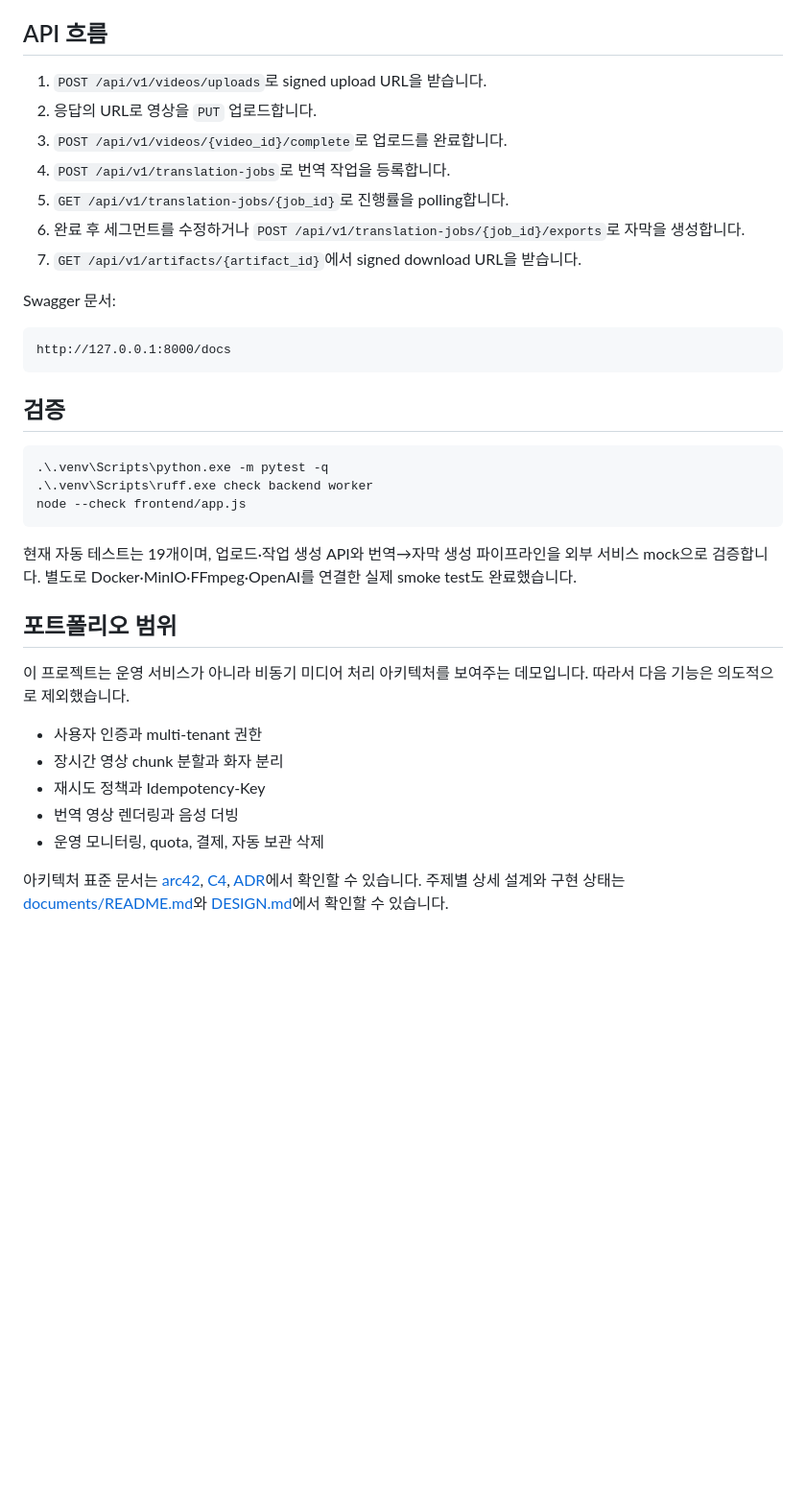
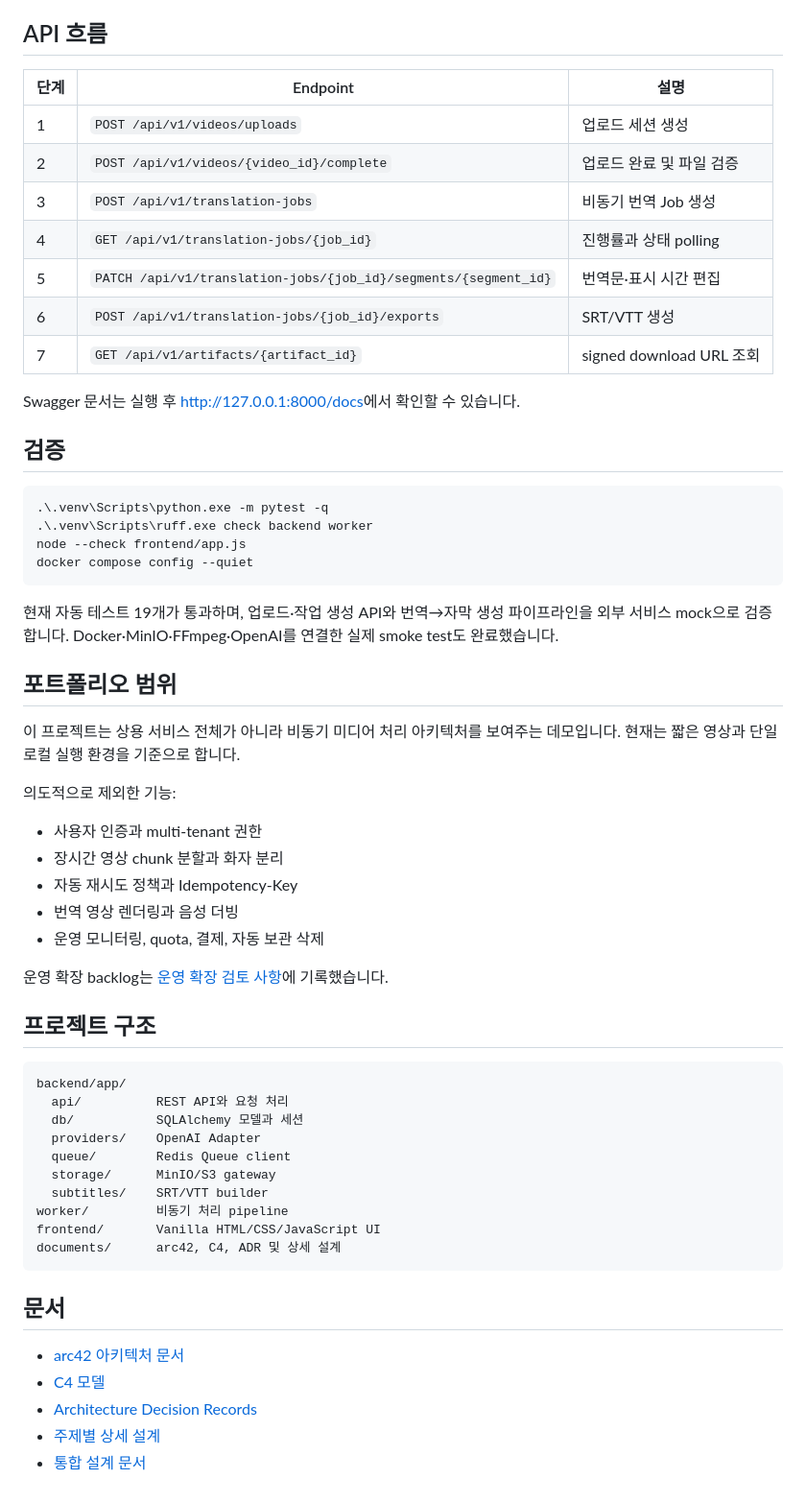
Before and after one commit to MaoEmong/video-translator, a Markdown page: README.md, the part around one of its changes. Shown at 96% size. GitHub-like rendering; blank space fills up the shorter version.

Commit message:
docs: improve portfolio README

````diff
--- a/README.md
+++ b/README.md
@@ -100,19 +152,17 @@ Docker Compose는 PostgreSQL, Redis, MinIO와 MinIO bucket 초기화 컨테이
 
 ## API 흐름
 
-1. `POST /api/v1/videos/uploads`로 signed upload URL을 받습니다.
-2. 응답의 URL로 영상을 `PUT` 업로드합니다.
-3. `POST /api/v1/videos/{video_id}/complete`로 업로드를 완료합니다.
-4. `POST /api/v1/translation-jobs`로 번역 작업을 등록합니다.
-5. `GET /api/v1/translation-jobs/{job_id}`로 진행률을 polling합니다.
-6. 완료 후 세그먼트를 수정하거나 `POST /api/v1/translation-jobs/{job_id}/exports`로 자막을 생성합니다.
-7. `GET /api/v1/artifacts/{artifact_id}`에서 signed download URL을 받습니다.
+| 단계 | Endpoint | 설명 |
+|---|---|---|
+| 1 | `POST /api/v1/videos/uploads` | 업로드 세션 생성 |
+| 2 | `POST /api/v1/videos/{video_id}/complete` | 업로드 완료 및 파일 검증 |
+| 3 | `POST /api/v1/translation-jobs` | 비동기 번역 Job 생성 |
+| 4 | `GET /api/v1/translation-jobs/{job_id}` | 진행률과 상태 polling |
+| 5 | `PATCH /api/v1/translation-jobs/{job_id}/segments/{segment_id}` | 번역문·표시 시간 편집 |
+| 6 | `POST /api/v1/translation-jobs/{job_id}/exports` | SRT/VTT 생성 |
+| 7 | `GET /api/v1/artifacts/{artifact_id}` | signed download URL 조회 |
 
-Swagger 문서:
-
-```text
-http://127.0.0.1:8000/docs
-```
+Swagger 문서는 실행 후 [http://127.0.0.1:8000/docs](http://127.0.0.1:8000/docs)에서 확인할 수 있습니다.
 
 ## 검증
 
@@ -120,23 +170,46 @@ http://127.0.0.1:8000/docs
 .\.venv\Scripts\python.exe -m pytest -q
 .\.venv\Scripts\ruff.exe check backend worker
 node --check frontend/app.js
+docker compose config --quiet
 ```
 
-현재 자동 테스트는 19개이며, 업로드·작업 생성 API와 번역→자막 생성 파이프라인을 외부 서비스
-mock으로 검증합니다. 별도로 Docker·MinIO·FFmpeg·OpenAI를 연결한 실제 smoke test도 완료했습니다.
+현재 자동 테스트 19개가 통과하며, 업로드·작업 생성 API와 번역→자막 생성 파이프라인을 외부 서비스
+mock으로 검증합니다. Docker·MinIO·FFmpeg·OpenAI를 연결한 실제 smoke test도 완료했습니다.
 
 ## 포트폴리오 범위
 
-이 프로젝트는 운영 서비스가 아니라 비동기 미디어 처리 아키텍처를 보여주는 데모입니다.
-따라서 다음 기능은 의도적으로 제외했습니다.
+이 프로젝트는 상용 서비스 전체가 아니라 비동기 미디어 처리 아키텍처를 보여주는 데모입니다.
+현재는 짧은 영상과 단일 로컬 실행 환경을 기준으로 합니다.
+
+의도적으로 제외한 기능:
 
 - 사용자 인증과 multi-tenant 권한
 - 장시간 영상 chunk 분할과 화자 분리
-- 재시도 정책과 Idempotency-Key
+- 자동 재시도 정책과 Idempotency-Key
 - 번역 영상 렌더링과 음성 더빙
 - 운영 모니터링, quota, 결제, 자동 보관 삭제
 
-아키텍처 표준 문서는 [arc42](D:/video_project/documents/arc42/README.md),
-[C4](D:/video_project/documents/c4/README.md), [ADR](D:/video_project/documents/adr/README.md)에서
-확인할 수 있습니다. 주제별 상세 설계와 구현 상태는 [documents/README.md](D:/video_project/documents/README.md)와
-[DESIGN.md](D:/video_project/DESIGN.md)에서 확인할 수 있습니다.
+운영 확장 backlog는 [운영 확장 검토 사항](documents/13-open-decisions.md)에 기록했습니다.
+
+## 프로젝트 구조
+
+```text
+backend/app/
+  api/          REST API와 요청 처리
+  db/           SQLAlchemy 모델과 세션
+  providers/    OpenAI Adapter
+  queue/        Redis Queue client
+  storage/      MinIO/S3 gateway
+  subtitles/    SRT/VTT builder
+worker/         비동기 처리 pipeline
+frontend/       Vanilla HTML/CSS/JavaScript UI
+documents/      arc42, C4, ADR 및 상세 설계
+```
+
+## 문서
+
+- [arc42 아키텍처 문서](documents/arc42/README.md)
+- [C4 모델](documents/c4/README.md)
+- [Architecture Decision Records](documents/adr/README.md)
+- [주제별 상세 설계](documents/README.md)
+- [통합 설계 문서](DESIGN.md)
````
Also changed, not shown: other parts of README.md (+87 -35 lines).
